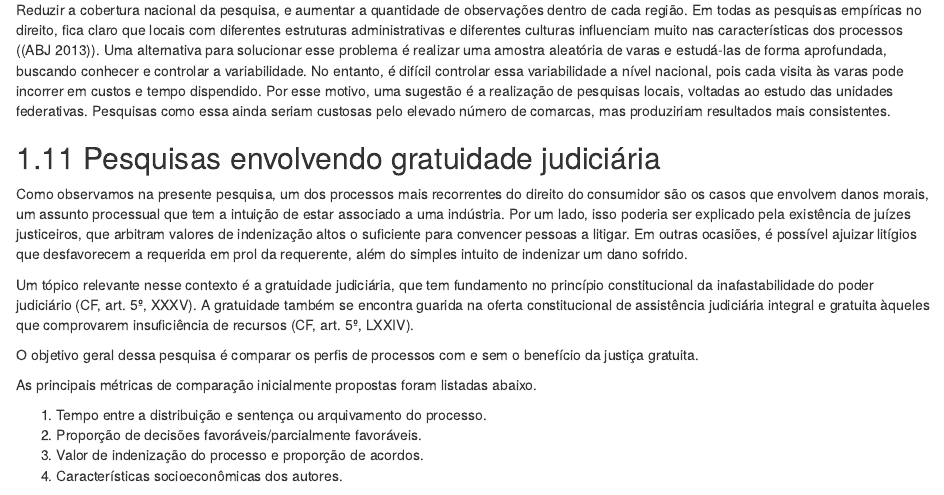
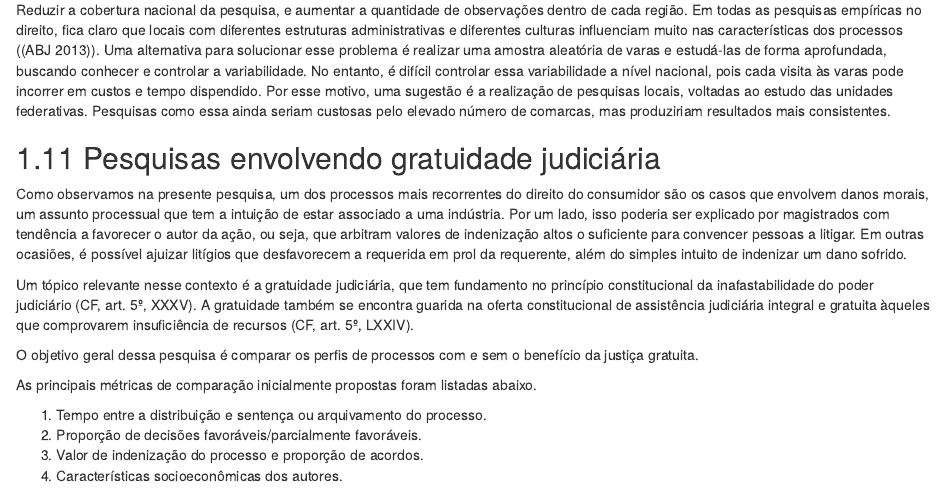
Before and after one commit to abjur/cnjMLBook, an R Markdown document (04-conclusao.Rmd): the page in a window 1100 px wide, from 4730 px down. Rendered offline with R 4.5, knitr and Pandoc, with nearby package versions; drawn as R Markdown's standard HTML page in place of the format the file asks for.

Commit message:
sem juízes justiceiros

```diff
--- a/04-conclusao.Rmd
+++ b/04-conclusao.Rmd
@@ -416,8 +416,7 @@ produziriam resultados mais consistentes.
 Como observamos na presente pesquisa, um dos processos mais recorrentes
 do direito do consumidor são os casos que envolvem danos morais, um
 assunto processual que tem a intuição de estar associado a uma
-indústria. Por um lado, isso poderia ser explicado pela existência de
-juízes justiceiros, que arbitram valores de indenização altos o
+indústria. Por um lado, isso poderia ser explicado por magistrados com tendência a favorecer o autor da ação, ou seja, que arbitram valores de indenização altos o
 suficiente para convencer pessoas a litigar. Em outras ocasiões, é
 possível ajuizar litígios que desfavorecem a requerida em prol da
 requerente, além do simples intuito de indenizar um dano sofrido.
```
